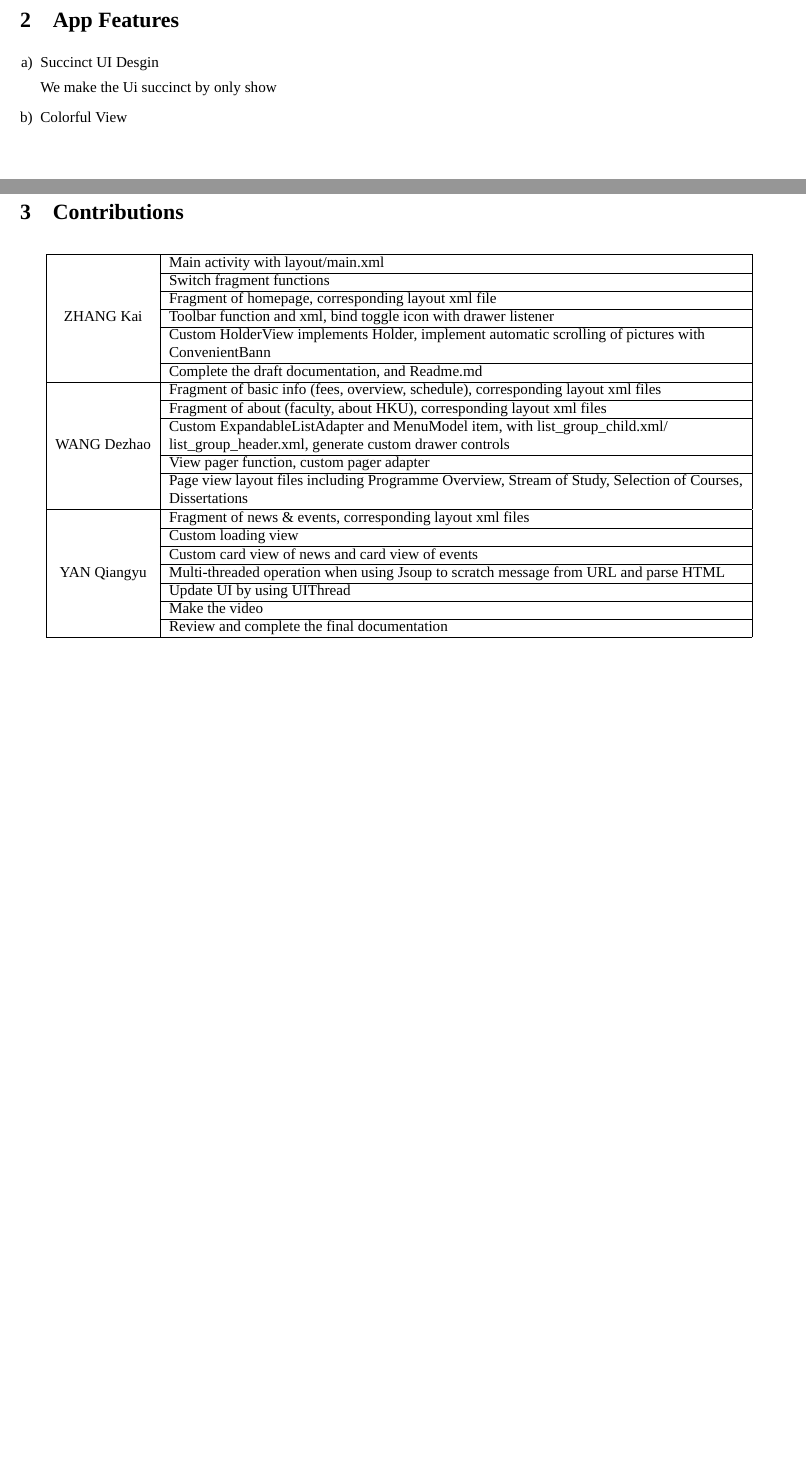
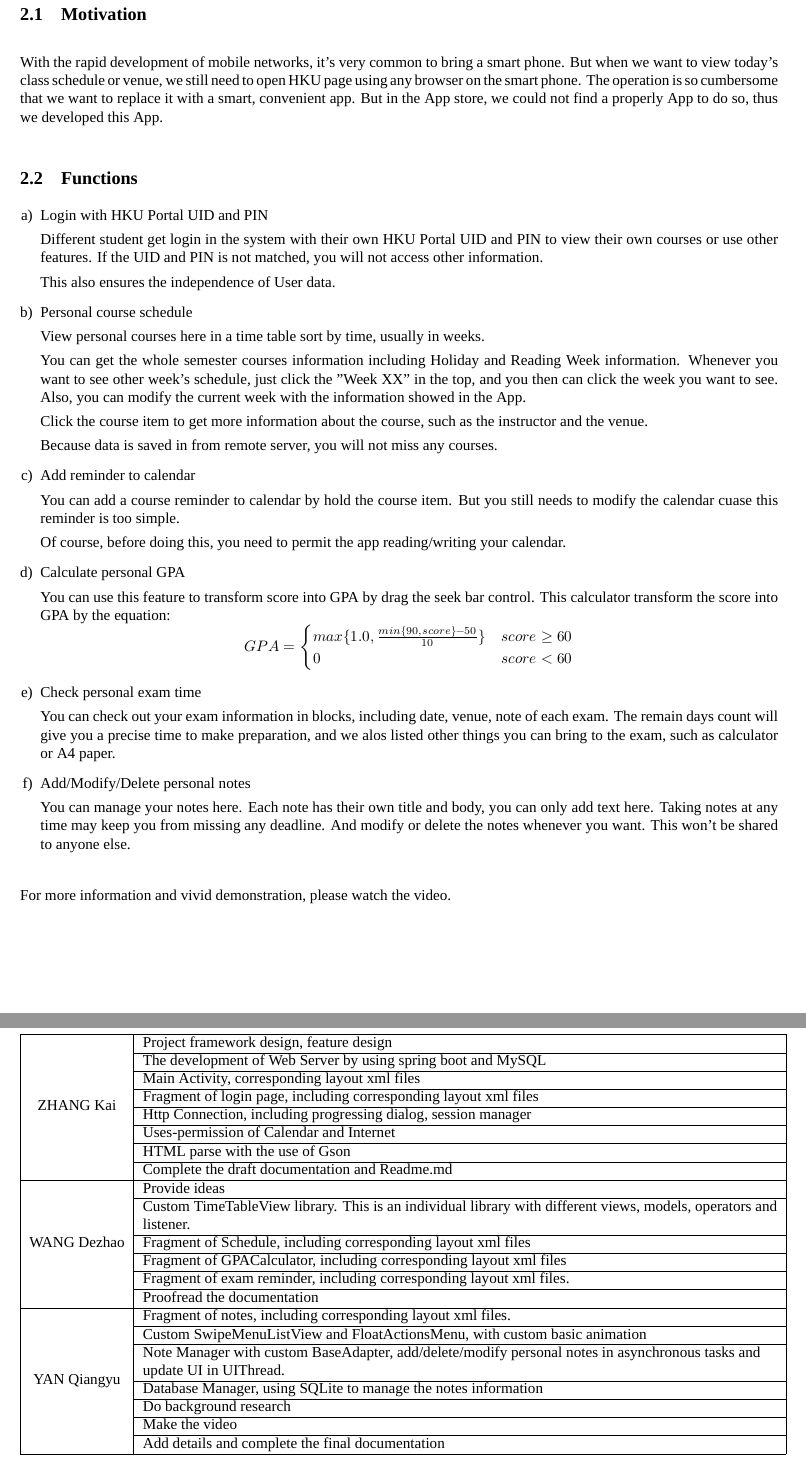
Before and after one commit to SmartPhoneGroup14/CourseSchedule, a LaTeX document (doc/G14_Research&Summary&Contributions.tex): two parts of pages 3 and 4 of 4 before the commit and two parts of pages 4 and 6 of 6 after it, joined at a grey line, cut at the place of the change, the shorter picture padded with empty space. Compiled offline with XeLaTeX; a missing font is replaced by an installed copy or a similar font.

Commit message:
finish the documents

```diff
--- a/doc/Document.tex
+++ b/doc/G14_Research&Summary&Contributions.tex
@@ -199,16 +199,87 @@
 
 
 
+    \newpage
+    \section{Summary of our Application}
 
-    \section{App Features}
+    \subsection{Motivation}
+    With the rapid development of mobile networks,
+    it’s very common to bring a smart phone.
+    But when we want to view today’s class schedule or venue,
+    we still need to open HKU page using any browser on the smart phone.
+    The operation is so cumbersome that
+    we want to replace it with a smart, convenient app.
+    But in the App store, we could not find a properly App
+    to do so, thus we developed this App.
 
+    \subsection{Functions}
     \begin{enumerate}[a)]
-    \item Succinct UI Desgin
+    \item Login with HKU Portal UID and PIN
 
-    We make the Ui succinct by only show
+    Different student get login in the system with their own HKU
+    Portal UID and PIN to view their own courses or use other features.
+    If the UID and PIN is not matched, you will not access other
+    information.
 
-    \item Colorful View
+    This also ensures the independence of User data.
 
+    \item Personal course schedule
 
+    View personal courses here in a time table sort by time,
+    usually in weeks.
 
+    You can get the whole semester courses information
+    including Holiday and Reading Week information.
+    Whenever you want to see other week's schedule, just click
+    the "Week XX" in the top, and you then can click the week you
+    want to see. Also, you can modify the current week with the
+    information showed in the App.
+
+    Click the course item to get more information about the course,
+    such as the instructor and the venue.
+
+    Because data is saved in from remote server,
+    you will not miss any courses.
+
+    \item Add reminder to calendar
+
+    You can add a course reminder to calendar
+    by hold the course item.
+    But you still needs to modify the calendar
+    cuase this reminder is too simple.
+
+    Of course, before doing this,
+    you need to permit the app reading/writing your calendar.
+
+    \item Calculate personal GPA
+
+    You can use this feature to transform score into
+    GPA by drag the seek bar control.
+    This calculator transform the score into GPA by the equation:
+    $$GPA =
+    \begin{cases}
+        max\{1.0, \frac{min\{90, score\} - 50}{10} \} & {score \geq  60}\\
+        0 & {score < 60}
+    \end{cases}$$
+
+    \item Check personal exam time
+
+    You can check out your exam information in blocks,
+    including date, venue, note of each exam.
+    The remain days count will give you a precise time
+    to make preparation,
+    and we alos listed other things you can bring to the exam,
+    such as calculator or A4 paper.
+
+    \item Add/Modify/Delete personal notes
+
+    You can manage your notes here.
+    Each note has their own title and body,
+    you can only add text here.
+    Taking notes at any time may keep you from missing any deadline.
+    And modify or delete the notes whenever you want.
+    This won't be shared to anyone else.
     \end{enumerate}
+
+    For more information and vivid demonstration,
+    please watch the video.
@@ -223,53 +300,57 @@
         \centering
         \begin{tabular}{|c|l|}
             \hline
-            \multirow{7}{*}{ZHANG Kai} &  Main activity with layout/main.xml\\
+            \multirow{8}{*}{ZHANG Kai} &  Project framework design, feature design\\
             \cline{2-2}
-            &Switch fragment functions \\
+            &The development of Web Server by using spring boot and MySQL \\
             \cline{2-2}
-            &Fragment of homepage, corresponding layout xml file \\
+            &Main Activity, corresponding layout xml files \\
             \cline{2-2}
-            &Toolbar function and xml, bind toggle icon with drawer listener \\
+            &Fragment of login page, including corresponding layout xml files \\
             \cline{2-2}
-            & Custom HolderView implements Holder,
-            implement automatic scrolling of pictures with\\
-            & ConvenientBann\\
+            &Http Connection, including progressing dialog, session manager\\
             \cline{2-2}
-            &Complete the draft documentation, and Readme.md \\
+            &Uses-permission of Calendar and Internet \\
+            \cline{2-2}
+            &HTML parse with the use of Gson\\
+            \cline{2-2}
+            &Complete the draft documentation and Readme.md\\
             \hline
             \multirow{7}{*}{WANG Dezhao} &
-            Fragment of basic info (fees, overview, schedule),
-            corresponding layout xml files\\
+            Provide ideas\\
             \cline{2-2}
-            & Fragment of about (faculty, about HKU),
-            corresponding layout xml files \\
+            & Custom TimeTableView library. This is an individual library
+            with different views, models, operators and \\
+            & listener.\\
             \cline{2-2}
-            & Custom ExpandableListAdapter and MenuModel item,
-            with list\_group\_child.xml/ \\
-            & list\_group\_header.xml,
-             generate custom drawer controls \\
+            & Fragment of Schedule, including corresponding
+            layout xml files \\
             \cline{2-2}
-            & View pager function, custom pager adapter \\
+            &Fragment of GPACalculator, including corresponding
+             layout xml files \\
             \cline{2-2}
-            & Page view layout files including Programme Overview,
-            Stream of Study, Selection of Courses, \\
-            & Dissertations \\
+            & Fragment of exam reminder, including
+            corresponding layout xml files. \\
+            \cline{2-2}
+            & Proofread the documentation \\
             \hline
-            \multirow{7}{*}{YAN Qiangyu} &
-            Fragment of news \& events, corresponding layout xml files\\
+            \multirow{8}{*}{YAN Qiangyu} &
+            Fragment of notes, including corresponding layout xml files.\\
             \cline{2-2}
-            & Custom loading view \\
+            & Custom SwipeMenuListView and FloatActionsMenu,
+            with custom basic animation\\
             \cline{2-2}
-            & Custom card view of news and card view of events \\
+            & Note Manager with custom BaseAdapter,
+            add/delete/modify personal notes in asynchronous tasks and \\
+            & update UI in UIThread. \\
             \cline{2-2}
-            & Multi-threaded operation when using Jsoup
-            to scratch message from URL and parse HTML \\
+            & Database Manager, using SQLite to manage the notes information \\
             \cline{2-2}
-            & Update UI by using UIThread \\
+            & Do background research \\
             \cline{2-2}
             & Make the video \\
             \cline{2-2}
-            & Review and complete the final documentation \\
+            & Add details and complete the final documentation \\
             \hline
         \end{tabular}
     \end{table}
```
Also changed, not shown: doc/Document.pdf (deleted), doc/G14_Research&Summary&Contributions.pdf (added), doc/G14_Research&Summary&Contributions.tex (6 more changed lines), 3 other files.
